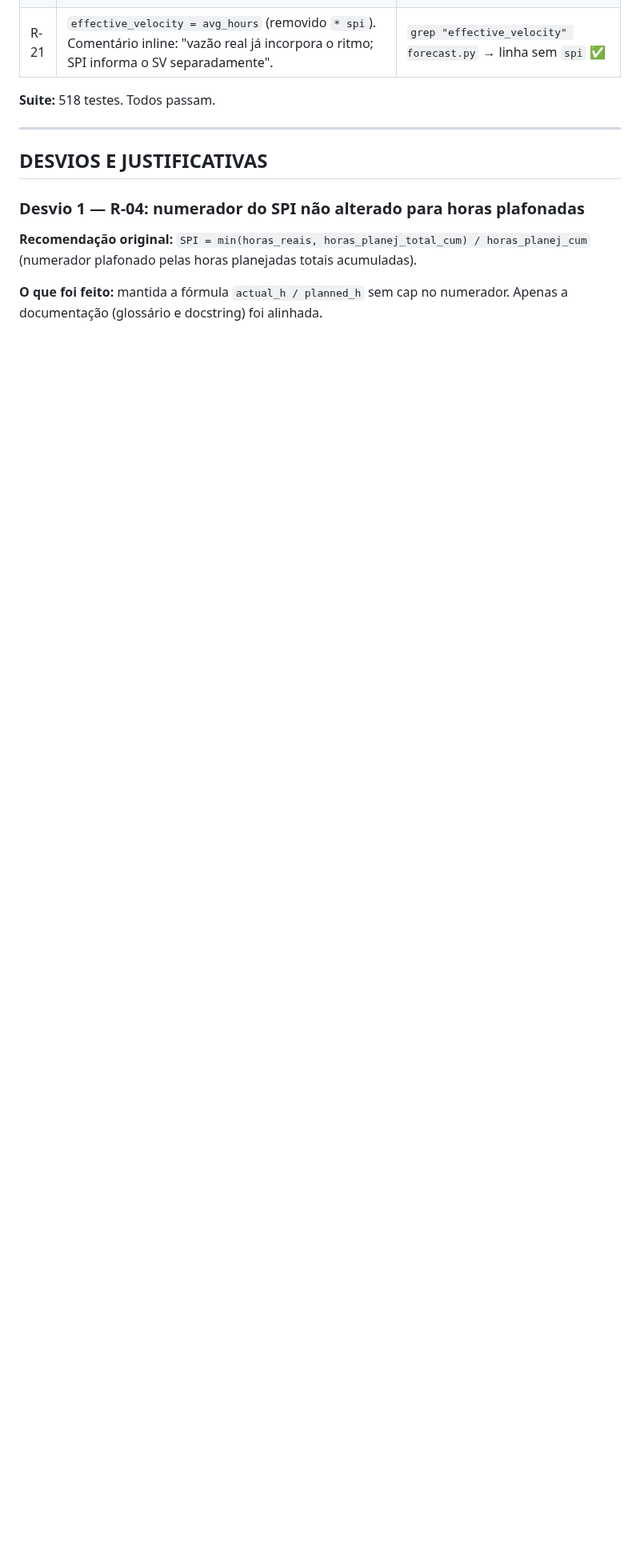
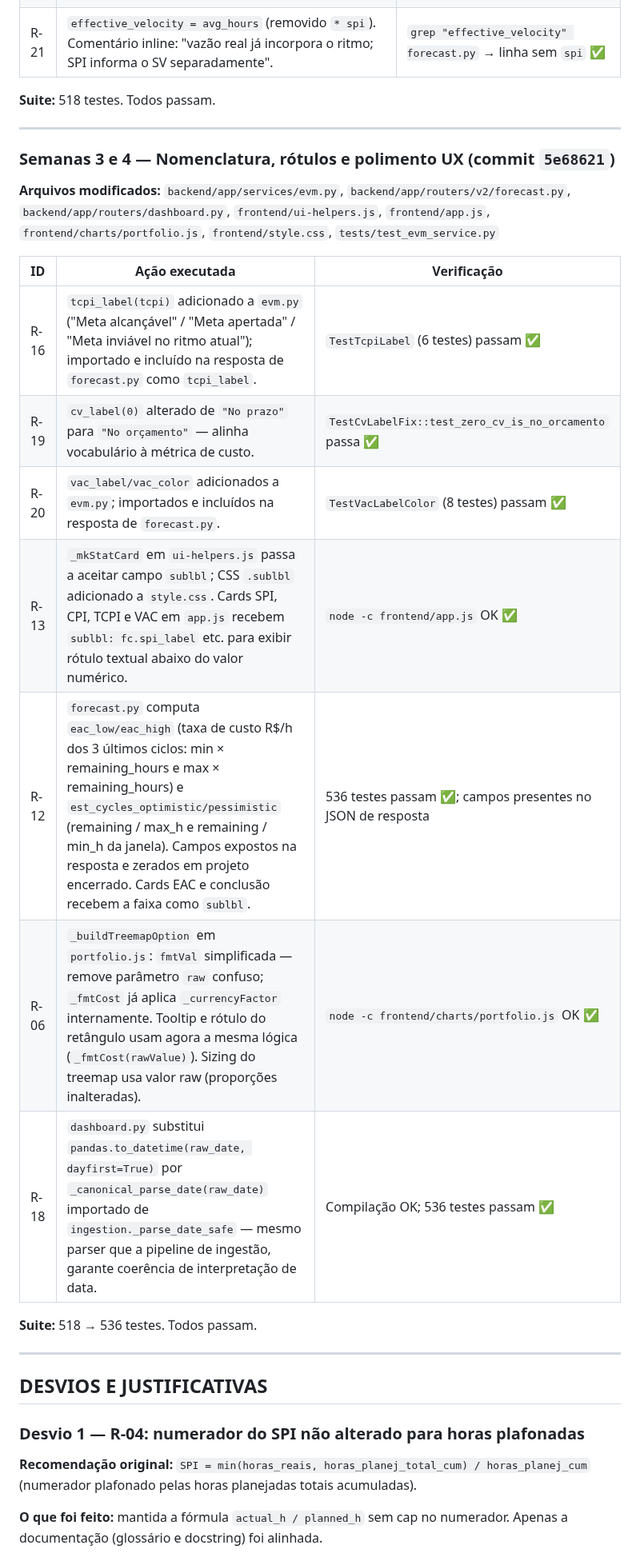
Before and after one commit to RtaSistemas/PMAS, a Markdown page: EXPERT-REPORT.md, the part around one of its changes. Shown at 80% size. Drawn GitHub-style; blank space fills up the shorter version.

```diff
--- a/EXPERT-REPORT.md
+++ b/EXPERT-REPORT.md
@@ -665,6 +665,24 @@ flowchart TD
 | R-21 | `effective_velocity = avg_hours` (removido `* spi`). Comentário inline: "vazão real já incorpora o ritmo; SPI informa o SV separadamente". | `grep "effective_velocity" forecast.py` → linha sem `spi` ✅ |
 
 **Suite:** 518 testes. Todos passam.
+
+---
+
+### Semanas 3 e 4 — Nomenclatura, rótulos e polimento UX (commit `5e68621`)
+
+**Arquivos modificados:** `backend/app/services/evm.py`, `backend/app/routers/v2/forecast.py`, `backend/app/routers/dashboard.py`, `frontend/ui-helpers.js`, `frontend/app.js`, `frontend/charts/portfolio.js`, `frontend/style.css`, `tests/test_evm_service.py`
+
+| ID | Ação executada | Verificação |
+|----|---------------|-------------|
+| R-16 | `tcpi_label(tcpi)` adicionado a `evm.py` ("Meta alcançável" / "Meta apertada" / "Meta inviável no ritmo atual"); importado e incluído na resposta de `forecast.py` como `tcpi_label`. | `TestTcpiLabel` (6 testes) passam ✅ |
+| R-19 | `cv_label(0)` alterado de `"No prazo"` para `"No orçamento"` — alinha vocabulário à métrica de custo. | `TestCvLabelFix::test_zero_cv_is_no_orcamento` passa ✅ |
+| R-20 | `vac_label/vac_color` adicionados a `evm.py`; importados e incluídos na resposta de `forecast.py`. | `TestVacLabelColor` (8 testes) passam ✅ |
+| R-13 | `_mkStatCard` em `ui-helpers.js` passa a aceitar campo `sublbl`; CSS `.sublbl` adicionado a `style.css`. Cards SPI, CPI, TCPI e VAC em `app.js` recebem `sublbl: fc.spi_label` etc. para exibir rótulo textual abaixo do valor numérico. | `node -c frontend/app.js` OK ✅ |
+| R-12 | `forecast.py` computa `eac_low/eac_high` (taxa de custo R$/h dos 3 últimos ciclos: min × remaining_hours e max × remaining_hours) e `est_cycles_optimistic/pessimistic` (remaining / max_h e remaining / min_h da janela). Campos expostos na resposta e zerados em projeto encerrado. Cards EAC e conclusão recebem a faixa como `sublbl`. | 536 testes passam ✅; campos presentes no JSON de resposta |
+| R-06 | `_buildTreemapOption` em `portfolio.js`: `fmtVal` simplificada — remove parâmetro `raw` confuso; `_fmtCost` já aplica `_currencyFactor` internamente. Tooltip e rótulo do retângulo usam agora a mesma lógica (`_fmtCost(rawValue)`). Sizing do treemap usa valor raw (proporções inalteradas). | `node -c frontend/charts/portfolio.js` OK ✅ |
+| R-18 | `dashboard.py` substitui `pandas.to_datetime(raw_date, dayfirst=True)` por `_canonical_parse_date(raw_date)` importado de `ingestion._parse_date_safe` — mesmo parser que a pipeline de ingestão, garante coerência de interpretação de data. | Compilação OK; 536 testes passam ✅ |
+
+**Suite:** 518 → 536 testes. Todos passam.
 
 ---
 
```
Also changed, not shown: other parts of EXPERT-REPORT.md (+11 -11 lines).
